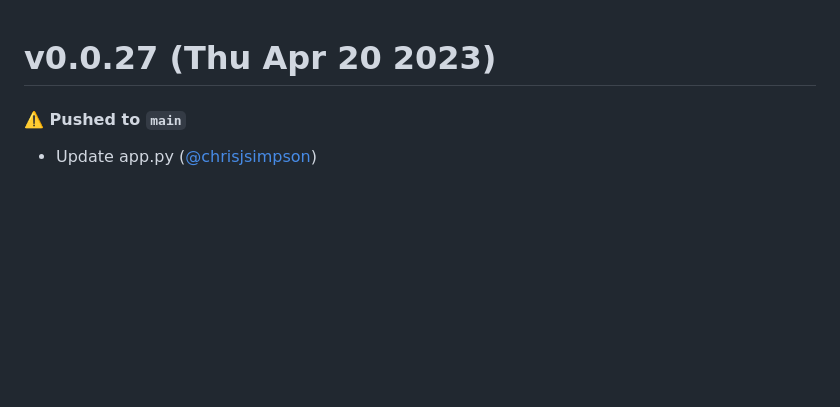
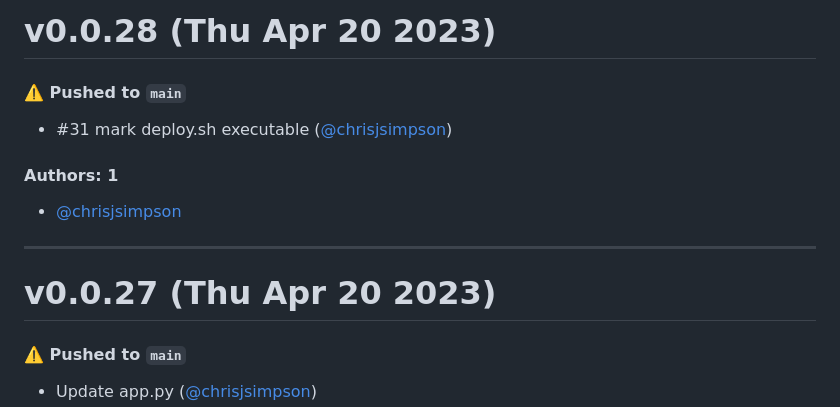
Before and after one commit to KarmaComputing/container-hosting, a Markdown page: CHANGELOG.md, the part around the change. Rendered like a GitHub page; blank space fills up the shorter version.

Commit message:
Update CHANGELOG.md [skip ci]

```diff
--- a/CHANGELOG.md
+++ b/CHANGELOG.md
@@ -1,3 +1,15 @@
+# v0.0.28 (Thu Apr 20 2023)
+
+#### ⚠️ Pushed to `main`
+
+- #31 mark deploy.sh executable ([@chrisjsimpson](https://github.com/chrisjsimpson))
+
+#### Authors: 1
+
+- [@chrisjsimpson](https://github.com/chrisjsimpson)
+
+---
+
 # v0.0.27 (Thu Apr 20 2023)
 
 #### ⚠️ Pushed to `main`
```
